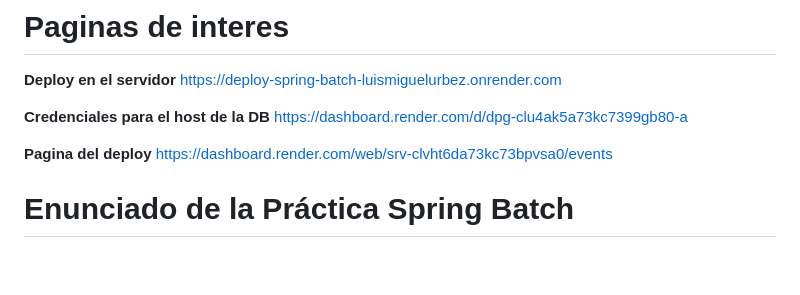
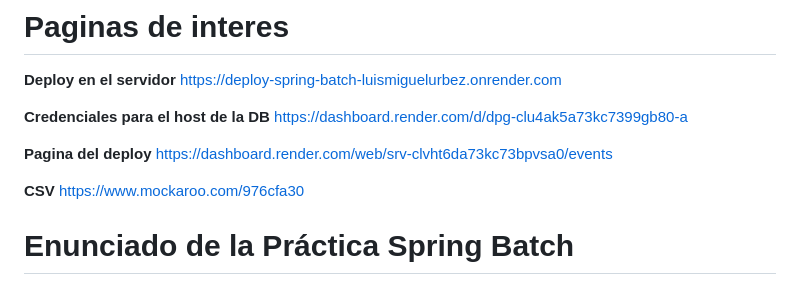
Before and after one commit to LuisMi01/SpringBatch_LuisMiguelUrbez, a Markdown page: README.md, the part around the change. Rendered like a GitHub page; blank space fills up the shorter version.

```diff
--- a/README.md
+++ b/README.md
@@ -9,6 +9,8 @@ https://dashboard.render.com/d/dpg-clu4ak5a73kc7399gb80-a
 
 **Pagina del deploy**
 https://dashboard.render.com/web/srv-clvht6da73kc73bpvsa0/events
+
+**CSV** https://www.mockaroo.com/976cfa30
 
 
 # Enunciado de la Práctica Spring Batch
```
